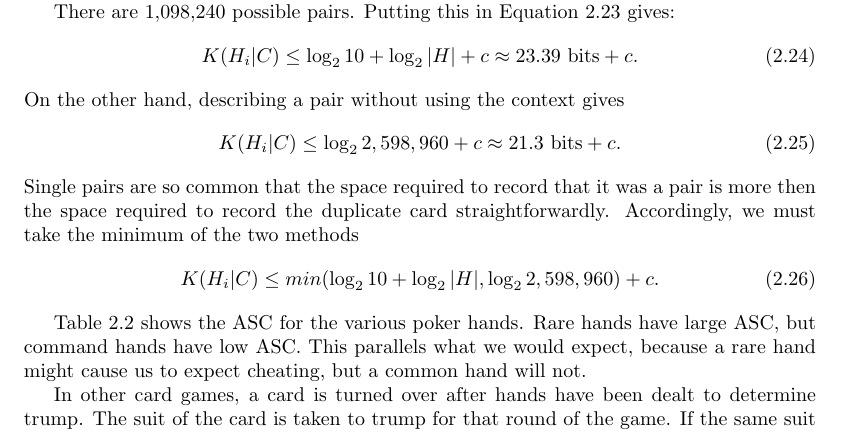
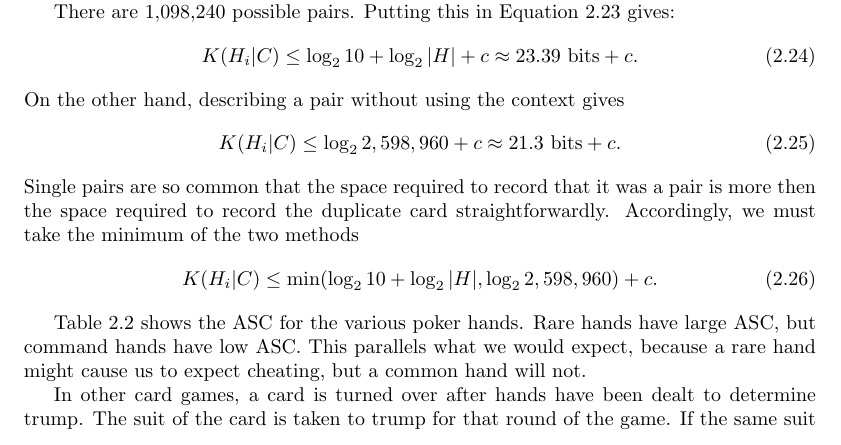
Before and after one commit to johnnyb/eandm-book, a LaTeX thesis (Book.tex, which reads Ewert.tex): part of page 17 of 85, cut so that both start at the same text. Compiled offline with pdfLaTeX.

Commit message:
Minor typesetting fix

```diff
--- a/Ewert.tex
+++ b/Ewert.tex
@@ -452,7 +452,7 @@ On the other hand, describing a pair without using the context gives
 Single pairs are so common that the space required to record that it was a pair is more then the space required to record the duplicate card straightforwardly.
 Accordingly, we must take the minimum of the two methods
 \begin{equation}
-    K(H_i|C) \leq min(\log_2 10 + \log_2 |H|, \log_2 2,598,960) + c \mbox{.}
+    K(H_i|C) \leq \min(\log_2 10 + \log_2 |H|, \log_2 2,598,960) + c \mbox{.}
 \end{equation}
 
 \begin{table}
```
